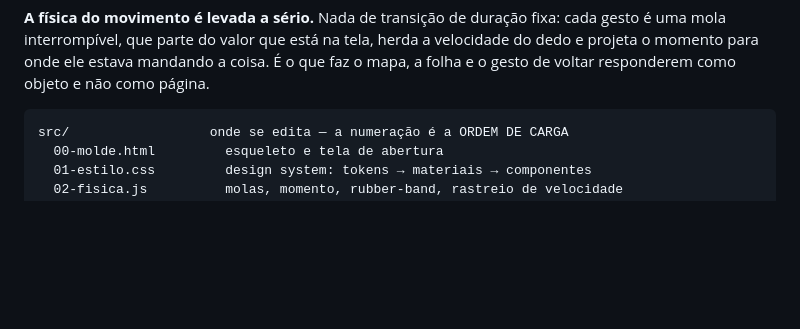
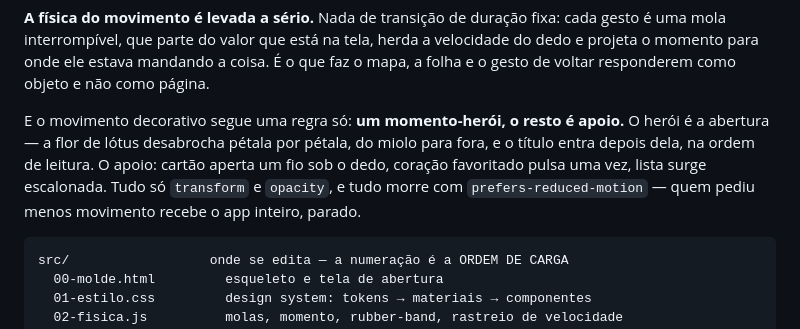
Before and after one commit to SkotAlexsander/lotus, a Markdown page: README.md, the part around the change. GitHub-like rendering; blank space fills up the shorter version.

````diff
--- a/README.md
+++ b/README.md
@@ -110,6 +110,13 @@ velocidade do dedo e projeta o momento para onde ele estava mandando a coisa. É
 que faz o mapa, a folha e o gesto de voltar responderem como objeto e não como
 página.
 
+E o movimento decorativo segue uma regra só: **um momento-herói, o resto é apoio.**
+O herói é a abertura — a flor de lótus desabrocha pétala por pétala, do miolo para
+fora, e o título entra depois dela, na ordem de leitura. O apoio: cartão aperta um
+fio sob o dedo, coração favoritado pulsa uma vez, lista surge escalonada. Tudo só
+`transform` e `opacity`, e tudo morre com `prefers-reduced-motion` — quem pediu
+menos movimento recebe o app inteiro, parado.
+
 ```
 src/                  onde se edita — a numeração é a ORDEM DE CARGA
   00-molde.html         esqueleto e tela de abertura
````
Also changed, not shown: capturas/perfil.png, 5 other files.
